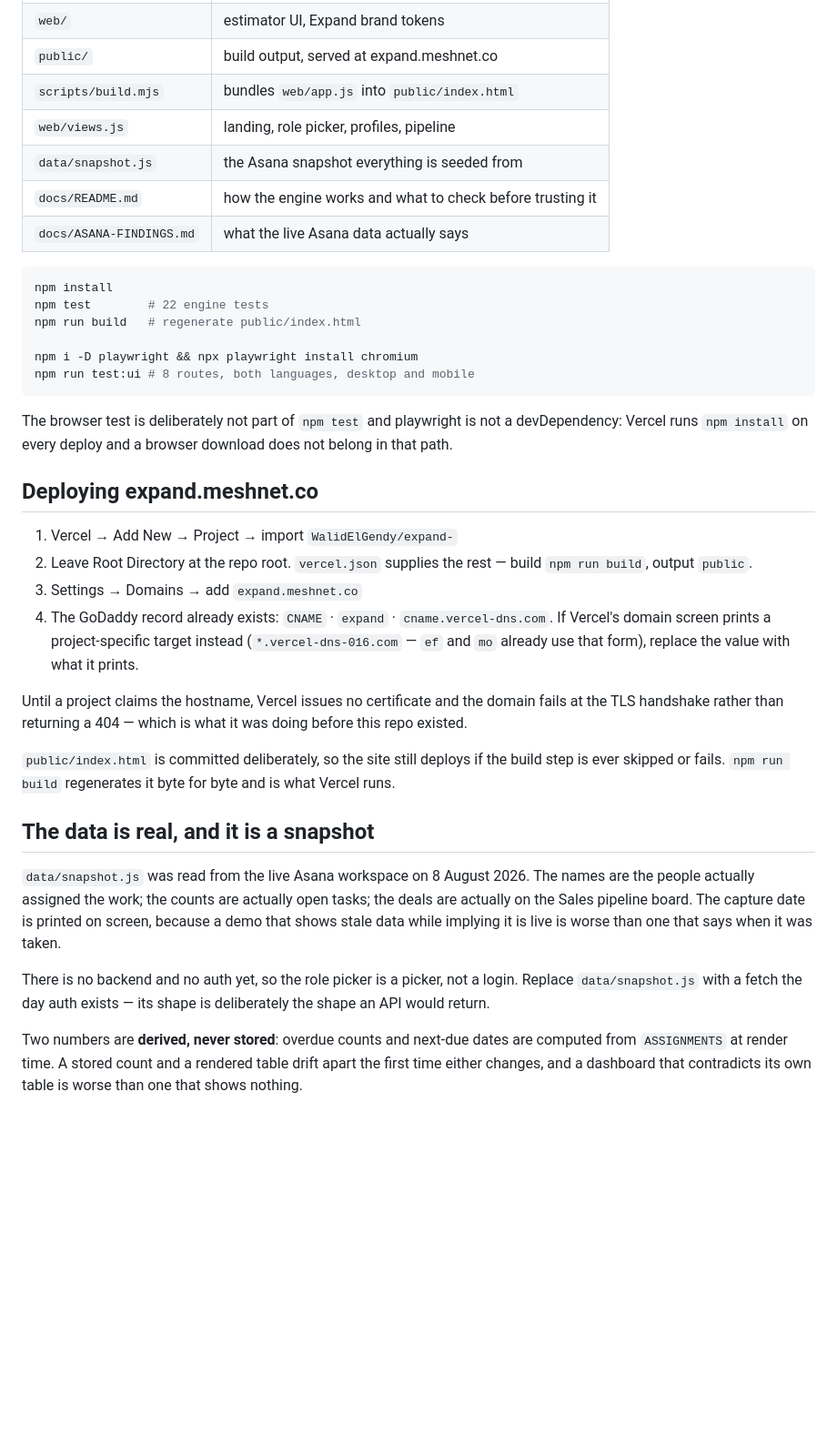
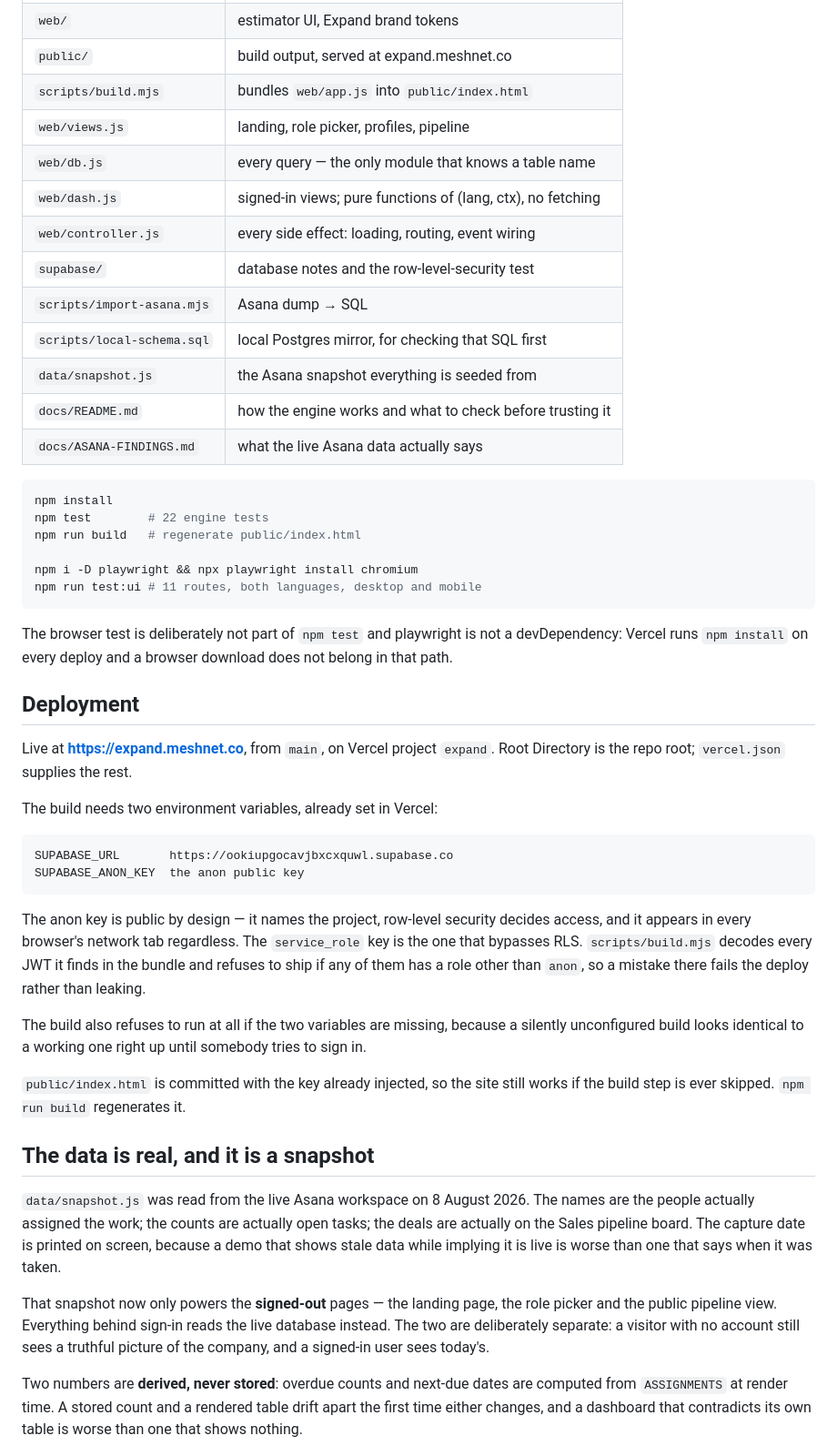
Before and after one commit to WalidElGendy/expand-, a Markdown page: README.md, the part around one of its changes. Shown at 91% size. Drawn GitHub-style; blank space fills up the shorter version.

````diff
--- a/README.md
+++ b/README.md
@@ -42,6 +57,12 @@ than three weeks, and the bottleneck turns out to be the team with the
 | `public/` | build output, served at expand.meshnet.co |
 | `scripts/build.mjs` | bundles `web/app.js` into `public/index.html` |
 | `web/views.js` | landing, role picker, profiles, pipeline |
+| `web/db.js` | every query — the only module that knows a table name |
+| `web/dash.js` | signed-in views; pure functions of (lang, ctx), no fetching |
+| `web/controller.js` | every side effect: loading, routing, event wiring |
+| `supabase/` | database notes and the row-level-security test |
+| `scripts/import-asana.mjs` | Asana dump → SQL |
+| `scripts/local-schema.sql` | local Postgres mirror, for checking that SQL first |
 | `data/snapshot.js` | the Asana snapshot everything is seeded from |
 | `docs/README.md` | how the engine works and what to check before trusting it |
 | `docs/ASANA-FINDINGS.md` | what the live Asana data actually says |
@@ -52,31 +73,37 @@ npm test        # 22 engine tests
 npm run build   # regenerate public/index.html
 
 npm i -D playwright && npx playwright install chromium
-npm run test:ui # 8 routes, both languages, desktop and mobile
+npm run test:ui # 11 routes, both languages, desktop and mobile
 ```
 
 The browser test is deliberately not part of `npm test` and playwright is not
 a devDependency: Vercel runs `npm install` on every deploy and a browser
 download does not belong in that path.
 
-## Deploying expand.meshnet.co
+## Deployment
 
-1. Vercel → Add New → Project → import `WalidElGendy/expand-`
-2. Leave Root Directory at the repo root. `vercel.json` supplies the rest —
-   build `npm run build`, output `public`.
-3. Settings → Domains → add `expand.meshnet.co`
-4. The GoDaddy record already exists: `CNAME` · `expand` ·
-   `cname.vercel-dns.com`. If Vercel's domain screen prints a project-specific
-   target instead (`*.vercel-dns-016.com` — `ef` and `mo` already use that
-   form), replace the value with what it prints.
+Live at **https://expand.meshnet.co**, from `main`, on Vercel project
+`expand`. Root Directory is the repo root; `vercel.json` supplies the rest.
 
-Until a project claims the hostname, Vercel issues no certificate and the
-domain fails at the TLS handshake rather than returning a 404 — which is what
-it was doing before this repo existed.
+The build needs two environment variables, already set in Vercel:
 
-`public/index.html` is committed deliberately, so the site still deploys if the
-build step is ever skipped or fails. `npm run build` regenerates it byte for
-byte and is what Vercel runs.
+```
+SUPABASE_URL       https://ookiupgocavjbxcxquwl.supabase.co
+SUPABASE_ANON_KEY  the anon public key
+```
+
+The anon key is public by design — it names the project, row-level security
+decides access, and it appears in every browser's network tab regardless. The
+`service_role` key is the one that bypasses RLS. `scripts/build.mjs` decodes
+every JWT it finds in the bundle and refuses to ship if any of them has a role
+other than `anon`, so a mistake there fails the deploy rather than leaking.
+
+The build also refuses to run at all if the two variables are missing, because
+a silently unconfigured build looks identical to a working one right up until
+somebody tries to sign in.
+
+`public/index.html` is committed with the key already injected, so the site
+still works if the build step is ever skipped. `npm run build` regenerates it.
 
 ## The data is real, and it is a snapshot
 
@@ -86,9 +113,11 @@ open tasks; the deals are actually on the Sales pipeline board. The capture
 date is printed on screen, because a demo that shows stale data while implying
 it is live is worse than one that says when it was taken.
 
-There is no backend and no auth yet, so the role picker is a picker, not a
-login. Replace `data/snapshot.js` with a fetch the day auth exists — its shape
-is deliberately the shape an API would return.
+That snapshot now only powers the **signed-out** pages — the landing page,
+the role picker and the public pipeline view. Everything behind sign-in reads
+the live database instead. The two are deliberately separate: a visitor with
+no account still sees a truthful picture of the company, and a signed-in user
+sees today's.
 
 Two numbers are **derived, never stored**: overdue counts and next-due dates
 are computed from `ASSIGNMENTS` at render time. A stored count and a rendered
````
Also changed, not shown: other parts of README.md (+36 -7 lines).
